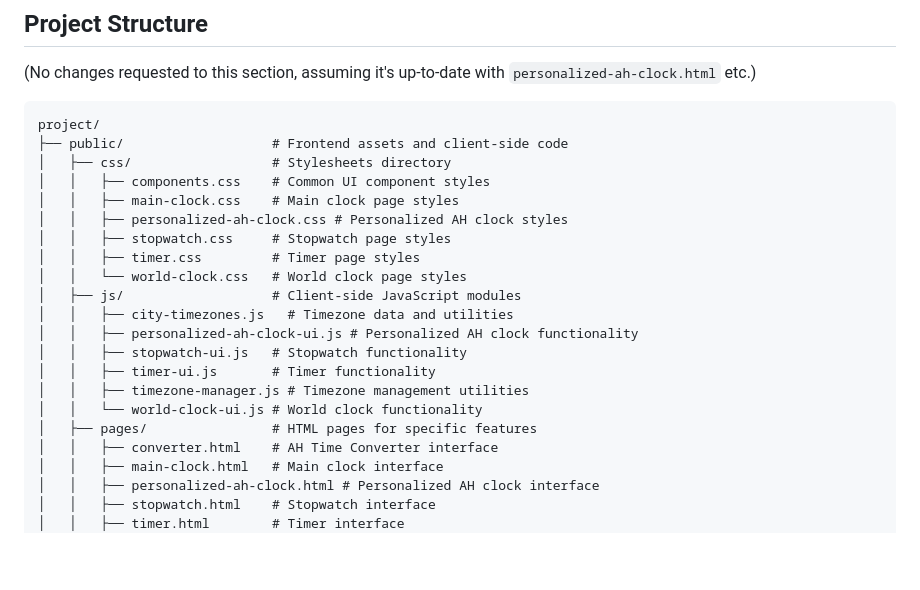
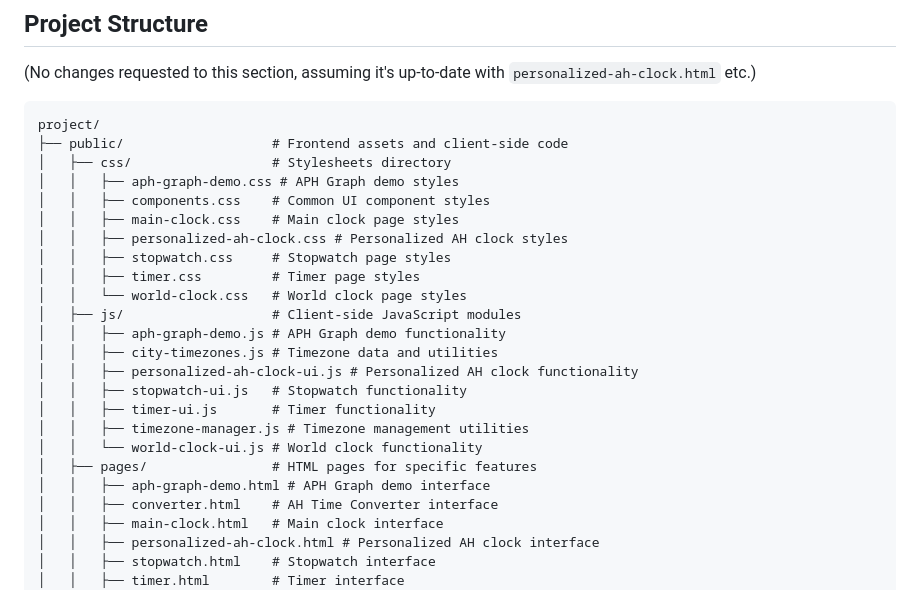
Before and after one commit to kanekop/another-hour-gen2-Claude, a Markdown page: README.md, the part around the change. Rendered like a GitHub page; blank space fills up the shorter version.

Commit message:
Assistant checkpoint: Update project structure in README to include APH graph demo
Assistant generated file changes:
- README.md: Update project structure to include APH graph demo files

---

User prompt:

README.mdのディレクトリ構造を更新します。最新のディレクトリ構造を厳密に確認して更新してください。s

Replit-Commit-Author: Assistant
Replit-Commit-Session-Id: 9e8eec28-d164-4e5b-bae0-c451df2c4d27

```diff
--- a/README.md
+++ b/README.md
@@ -93,6 +93,7 @@ The application includes the original Main Clock, an advanced World Clock, Stopw
 project/
 ├── public/                   # Frontend assets and client-side code
 │   ├── css/                  # Stylesheets directory
+│   │   ├── aph-graph-demo.css # APH Graph demo styles
 │   │   ├── components.css    # Common UI component styles
 │   │   ├── main-clock.css    # Main clock page styles
 │   │   ├── personalized-ah-clock.css # Personalized AH clock styles
@@ -100,13 +101,15 @@ project/
 │   │   ├── timer.css         # Timer page styles
 │   │   └── world-clock.css   # World clock page styles
 │   ├── js/                   # Client-side JavaScript modules
-│   │   ├── city-timezones.js   # Timezone data and utilities
+│   │   ├── aph-graph-demo.js # APH Graph demo functionality
+│   │   ├── city-timezones.js # Timezone data and utilities
 │   │   ├── personalized-ah-clock-ui.js # Personalized AH clock functionality
 │   │   ├── stopwatch-ui.js   # Stopwatch functionality
 │   │   ├── timer-ui.js       # Timer functionality
 │   │   ├── timezone-manager.js # Timezone management utilities
 │   │   └── world-clock-ui.js # World clock functionality
 │   ├── pages/                # HTML pages for specific features
+│   │   ├── aph-graph-demo.html # APH Graph demo interface
 │   │   ├── converter.html    # AH Time Converter interface
 │   │   ├── main-clock.html   # Main clock interface
 │   │   ├── personalized-ah-clock.html # Personalized AH clock interface
```
